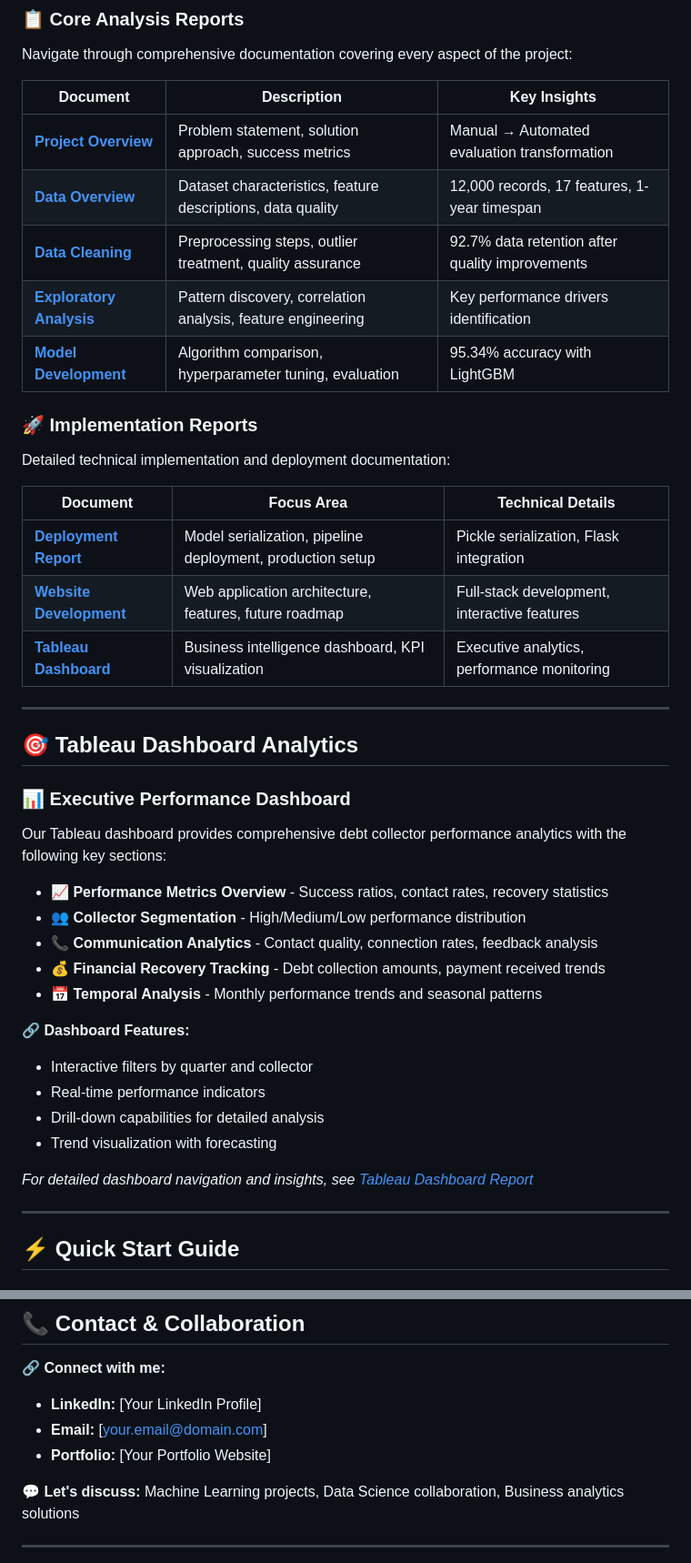
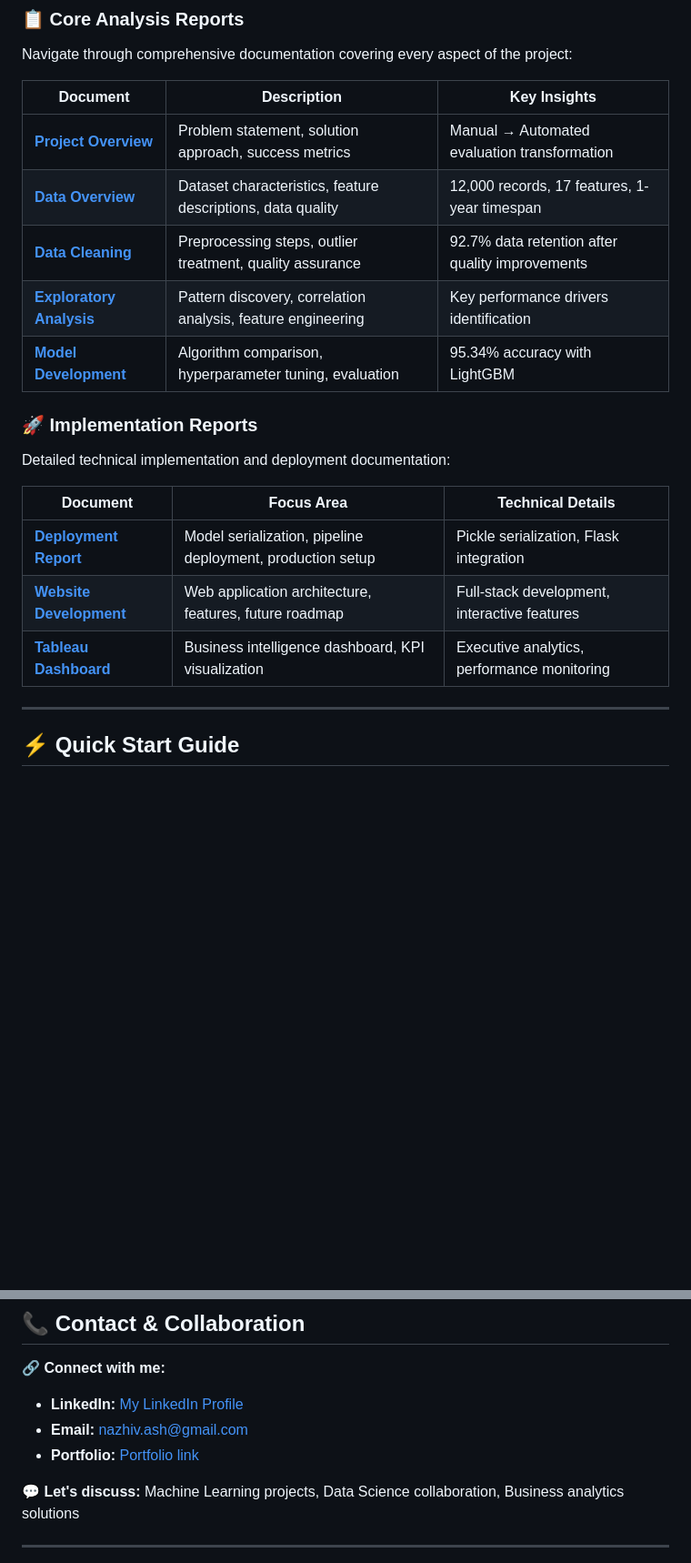
Before and after one commit to najeep24/debt-collector-performance-analysis, a Markdown page: README.md, 2 parts joined by grey strips. Shown: that part at 91% size. GitHub-like rendering; blank space fills up the shorter version.

```diff
--- a/README.md
+++ b/README.md
@@ -99,32 +99,9 @@ Detailed technical implementation and deployment documentation:
 
 |Document|Focus Area|Technical Details|
 |---|---|---|
-|**[Deployment Report](https://claude.ai/chat/docs/deployment-report.md)**|Model serialization, pipeline deployment, production setup|Pickle serialization, Flask integration|
-|**[Website Development](https://claude.ai/chat/docs/website-development-report.md)**|Web application architecture, features, future roadmap|Full-stack development, interactive features|
-|**[Tableau Dashboard](https://claude.ai/chat/docs/tableau-dashboard-report.md)**|Business intelligence dashboard, KPI visualization|Executive analytics, performance monitoring|
-
----
-
-## 🎯 **Tableau Dashboard Analytics**
-
-### 📊 **Executive Performance Dashboard**
-
-Our Tableau dashboard provides comprehensive debt collector performance analytics with the following key sections:
-
-- **📈 Performance Metrics Overview** - Success ratios, contact rates, recovery statistics
-- **👥 Collector Segmentation** - High/Medium/Low performance distribution
-- **📞 Communication Analytics** - Contact quality, connection rates, feedback analysis
-- **💰 Financial Recovery Tracking** - Debt collection amounts, payment received trends
-- **📅 Temporal Analysis** - Monthly performance trends and seasonal patterns
-
-**🔗 Dashboard Features:**
-
-- Interactive filters by quarter and collector
-- Real-time performance indicators
-- Drill-down capabilities for detailed analysis
-- Trend visualization with forecasting
-
-_For detailed dashboard navigation and insights, see [Tableau Dashboard Report](https://claude.ai/chat/docs/tableau-dashboard-report.md)_
+|**[Deployment Report](https://github.com/najeep24/debt-collector-performance-analysis/blob/f33ebfdab08f035a4caa5ec6320fe3a7e9e595c5/docs/05-model-deployment-report.md)**|Model serialization, pipeline deployment, production setup|Pickle serialization, Flask integration|
+|**[Website Development](https://github.com/najeep24/debt-collector-performance-analysis/blob/f33ebfdab08f035a4caa5ec6320fe3a7e9e595c5/docs/06-web-development-report.md)**|Web application architecture, features, future roadmap|Full-stack development, interactive features|
+|**[Tableau Dashboard](https://github.com/najeep24/debt-collector-performance-analysis/blob/f33ebfdab08f035a4caa5ec6320fe3a7e9e595c5/docs/07-tableau-dashboard-report.md)**|Business intelligence dashboard, KPI visualization|Executive analytics, performance monitoring|
 
 ---
 
@@ -254,9 +231,9 @@ This end-to-end machine learning project showcases comprehensive data science ca
 
 **🔗 Connect with me:**
 
-- **LinkedIn:** [Your LinkedIn Profile]
-- **Email:** [your.email@domain.com]
-- **Portfolio:** [Your Portfolio Website]
+- **LinkedIn:** [My LinkedIn Profile](https://www.linkedin.com/in/nazhivali/)
+- **Email:** nazhiv.ash@gmail.com
+- **Portfolio:** [Portfolio link](https://www.notion.so/Portfolio-26eaa97018ea80d2b4a7c435b72f5950?source=copy_link)
 
 **💬 Let's discuss:** Machine Learning projects, Data Science collaboration, Business analytics solutions
 
```
Also changed, not shown: other parts of README.md (+5 -5 lines).
